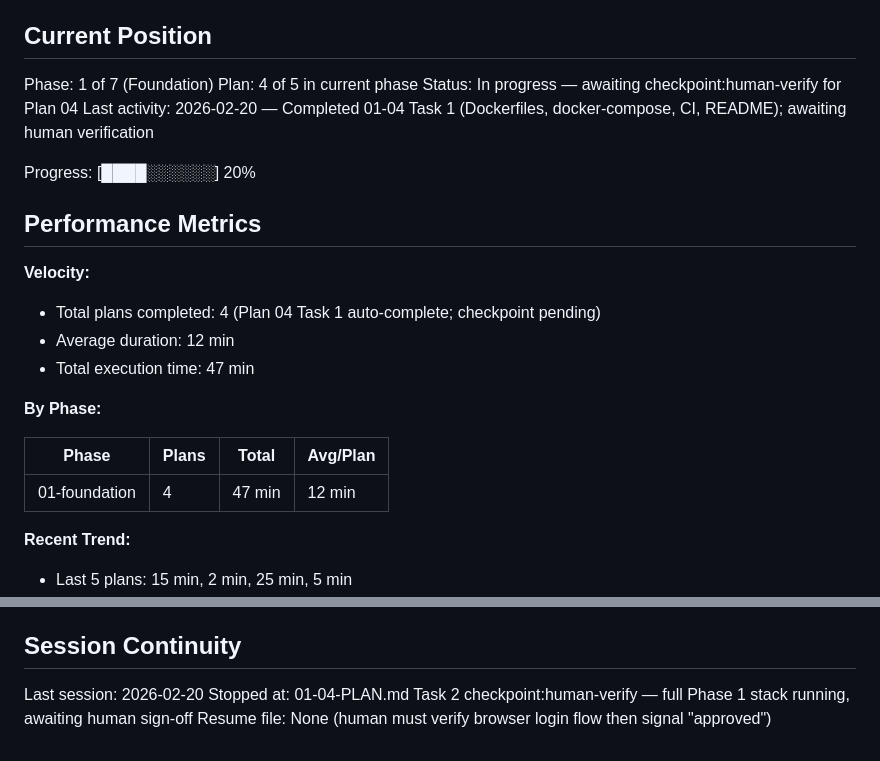
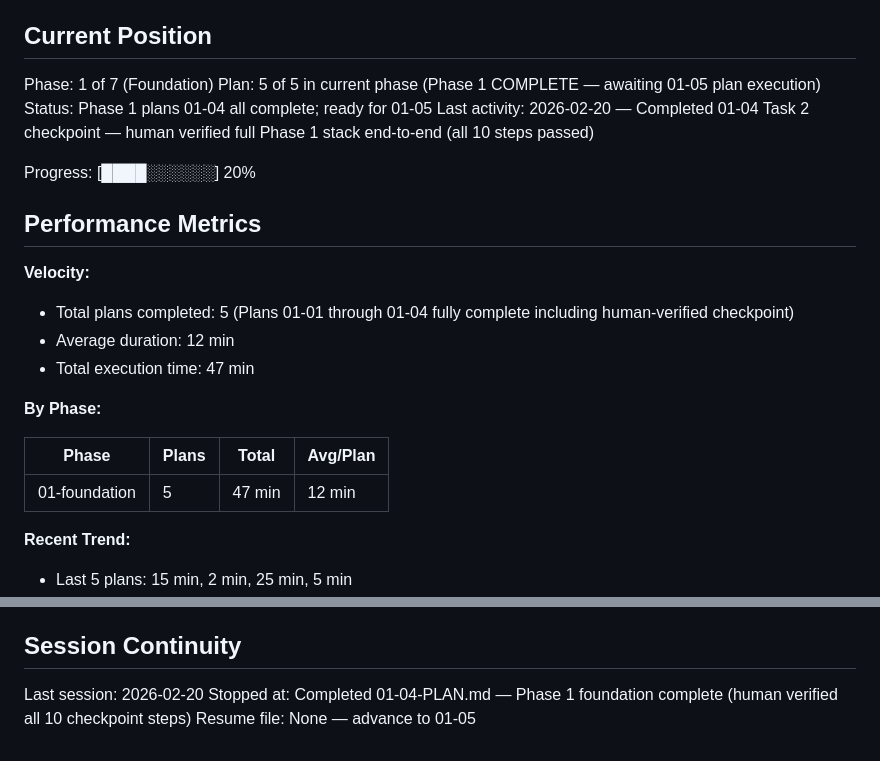
Before and after one commit to wlfd/monroe_cloud_optimization, a Markdown page: .planning/STATE.md, 2 parts joined by grey strips. Drawn GitHub-style.

Commit message:
docs(01-04): complete Phase 1 foundation — human checkpoint verified, plan closed
- Updated 01-04-SUMMARY.md: Task 2 checkpoint marked complete; all 10 human verification steps passed
- Updated SUMMARY performance/tasks section to reflect both tasks done
- Added detailed Checkpoint Verification section documenting all 10 verified steps
- Updated Next Phase Readiness: Phase 1 COMPLETE, all 5 roadmap success criteria confirmed
- Updated STATE.md: plan counter advanced, status reflects Phase 1 complete, session updated
- Updated ROADMAP.md: 01-04-PLAN.md checked off; all 4 Phase 1 plans now complete

Co-Authored-By: Claude Sonnet 4.6 <noreply@anthropic.com>

```diff
--- a/.planning/STATE.md
+++ b/.planning/STATE.md
@@ -10,16 +10,16 @@ See: .planning/PROJECT.md (updated 2026-02-20)
 ## Current Position
 
 Phase: 1 of 7 (Foundation)
-Plan: 4 of 5 in current phase
-Status: In progress — awaiting checkpoint:human-verify for Plan 04
-Last activity: 2026-02-20 — Completed 01-04 Task 1 (Dockerfiles, docker-compose, CI, README); awaiting human verification
+Plan: 5 of 5 in current phase (Phase 1 COMPLETE — awaiting 01-05 plan execution)
+Status: Phase 1 plans 01-04 all complete; ready for 01-05
+Last activity: 2026-02-20 — Completed 01-04 Task 2 checkpoint — human verified full Phase 1 stack end-to-end (all 10 steps passed)
 
 Progress: [████░░░░░░] 20%
 
 ## Performance Metrics
 
 **Velocity:**
-- Total plans completed: 4 (Plan 04 Task 1 auto-complete; checkpoint pending)
+- Total plans completed: 5 (Plans 01-01 through 01-04 fully complete including human-verified checkpoint)
 - Average duration: 12 min
 - Total execution time: 47 min
 
@@ -27,7 +27,7 @@ Progress: [████░░░░░░] 20%
 
 | Phase | Plans | Total | Avg/Plan |
 |-------|-------|-------|----------|
-| 01-foundation | 4 | 47 min | 12 min |
+| 01-foundation | 5 | 47 min | 12 min |
 
 **Recent Trend:**
 - Last 5 plans: 15 min, 2 min, 25 min, 5 min
@@ -71,5 +71,5 @@ None yet.
 ## Session Continuity
 
 Last session: 2026-02-20
-Stopped at: 01-04-PLAN.md Task 2 checkpoint:human-verify — full Phase 1 stack running, awaiting human sign-off
-Resume file: None (human must verify browser login flow then signal "approved")
+Stopped at: Completed 01-04-PLAN.md — Phase 1 foundation complete (human verified all 10 checkpoint steps)
+Resume file: None — advance to 01-05
```
Also changed, not shown: .planning/ROADMAP.md (+1 -1 lines), 1 other file.
